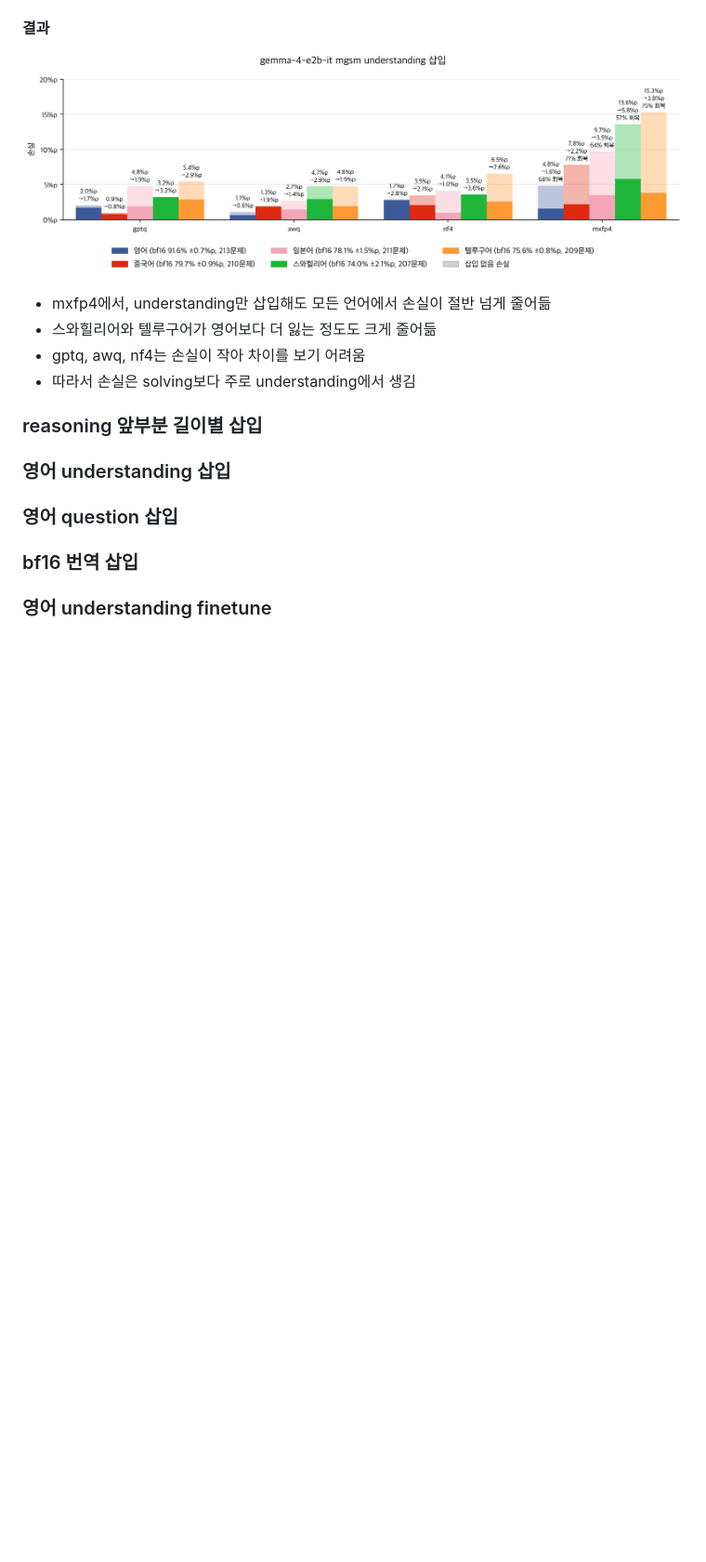
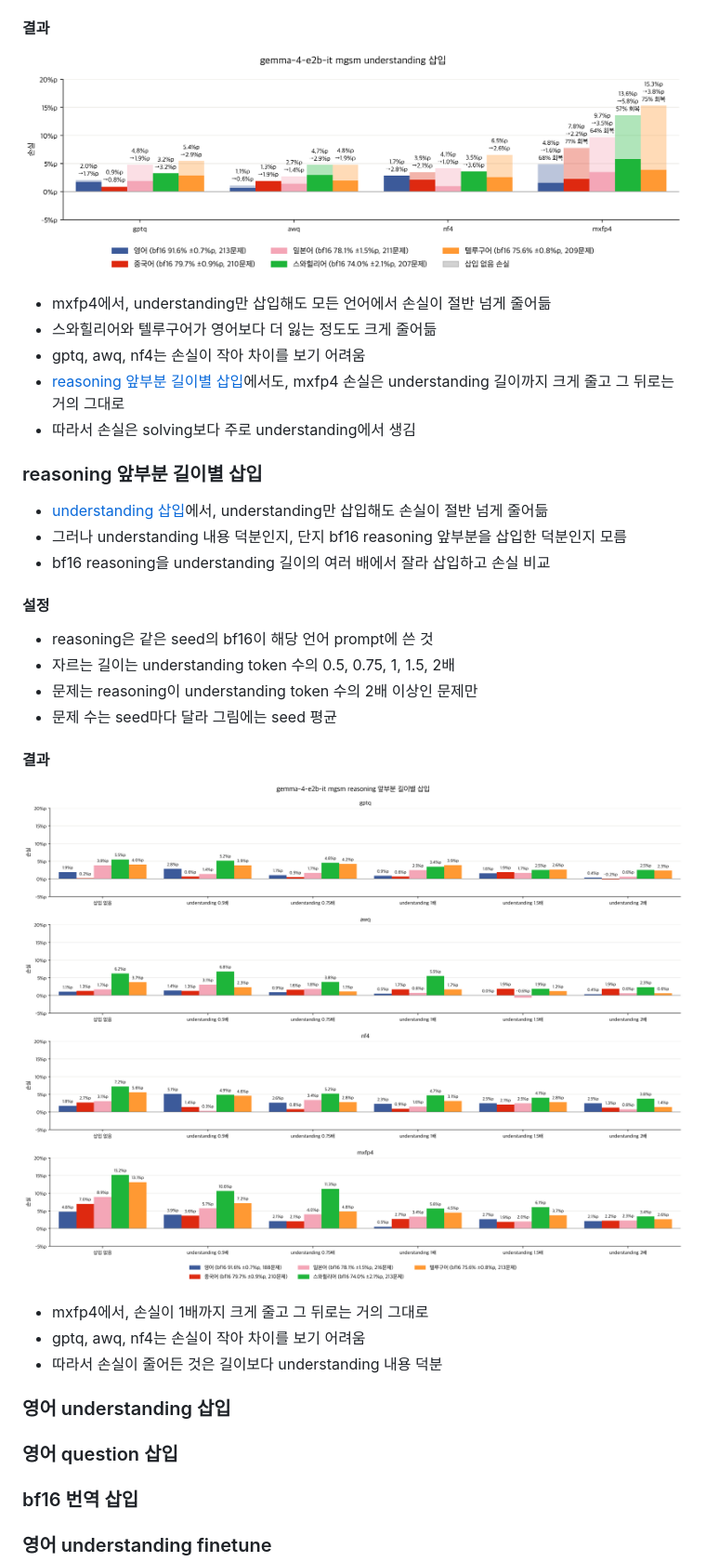
Before and after one commit to s4986p/multilingual-quantization, a Markdown page: EXPERIMENTS.md, the part around the change. Shown at 93% size. Drawn GitHub-style; pictures changed too: figures/gemma-4-E2B-it/mgsm_reasoning_prefix_insert.png (added), figures/gemma-4-E2B-it/mgsm_understanding_insert.png; blank space fills up the shorter version.

```diff
--- a/EXPERIMENTS.md
+++ b/EXPERIMENTS.md
@@ -85,9 +85,23 @@
 - mxfp4에서, understanding만 삽입해도 모든 언어에서 손실이 절반 넘게 줄어듦
 - 스와힐리어와 텔루구어가 영어보다 더 잃는 정도도 크게 줄어듦
 - gptq, awq, nf4는 손실이 작아 차이를 보기 어려움
+- [reasoning 앞부분 길이별 삽입](#reasoning-앞부분-길이별-삽입)에서도, mxfp4 손실은 understanding 길이까지 크게 줄고 그 뒤로는 거의 그대로
 - 따라서 손실은 solving보다 주로 understanding에서 생김
 
 ### reasoning 앞부분 길이별 삽입
+- [understanding 삽입](#understanding-삽입)에서, understanding만 삽입해도 손실이 절반 넘게 줄어듦
+- 그러나 understanding 내용 덕분인지, 단지 bf16 reasoning 앞부분을 삽입한 덕분인지 모름
+- bf16 reasoning을 understanding 길이의 여러 배에서 잘라 삽입하고 손실 비교
+#### 설정
+- reasoning은 같은 seed의 bf16이 해당 언어 prompt에 쓴 것
+- 자르는 길이는 understanding token 수의 0.5, 0.75, 1, 1.5, 2배
+- 문제는 reasoning이 understanding token 수의 2배 이상인 문제만
+- 문제 수는 seed마다 달라 그림에는 seed 평균
+#### 결과
+![](figures/gemma-4-E2B-it/mgsm_reasoning_prefix_insert.png)
+- mxfp4에서, 손실이 1배까지 크게 줄고 그 뒤로는 거의 그대로
+- gptq, awq, nf4는 손실이 작아 차이를 보기 어려움
+- 따라서 손실이 줄어든 것은 길이보다 understanding 내용 덕분
 
 ### 영어 understanding 삽입
 
```
Also changed, not shown: README.md (+1 -0 lines), 9 other files.
